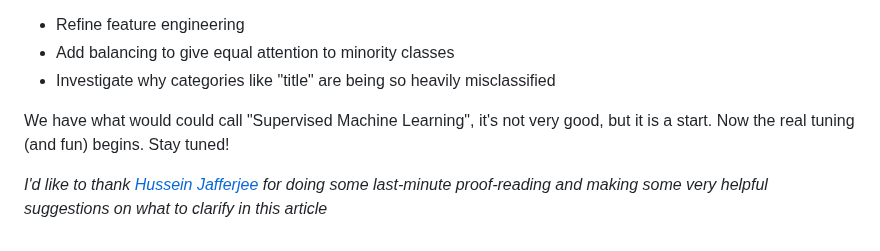
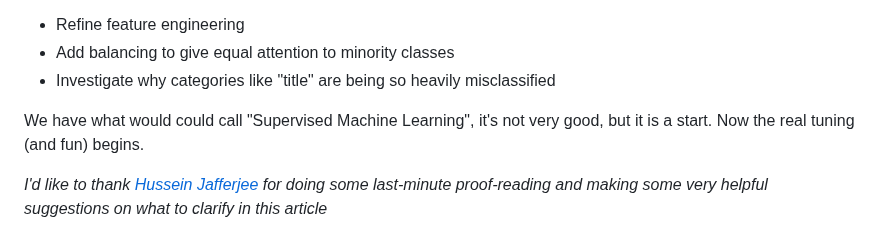
Before and after one commit to kriserickson/aging-coder, a Markdown page: src/posts/2025-06-14-experiments-in-supervised-learning-part-2.md, the part around one of its changes. Drawn GitHub-style.

```diff
--- a/src/posts/2025-06-14-experiments-in-supervised-learning-part-2.md
+++ b/src/posts/2025-06-14-experiments-in-supervised-learning-part-2.md
@@ -596,6 +596,6 @@ In the next phase, we’ll:
 - Add balancing to give equal attention to minority classes
 - Investigate why categories like "title" are being so heavily misclassified
 
-We have what would could call "Supervised Machine Learning", it's not very good, but it is a start. Now the real tuning (and fun) begins. Stay tuned!
+We have what would could call "Supervised Machine Learning", it's not very good, but it is a start. Now the real tuning (and fun) begins.
 
 *I'd like to thank [Hussein Jafferjee](https://github.com/inssein) for doing some last-minute proof-reading and making some very helpful suggestions on what to clarify in this article*
```
Also changed, not shown: other parts of src/posts/2025-06-14-experiments-in-supervised-learning-part-2.md (+1 -1 lines).
